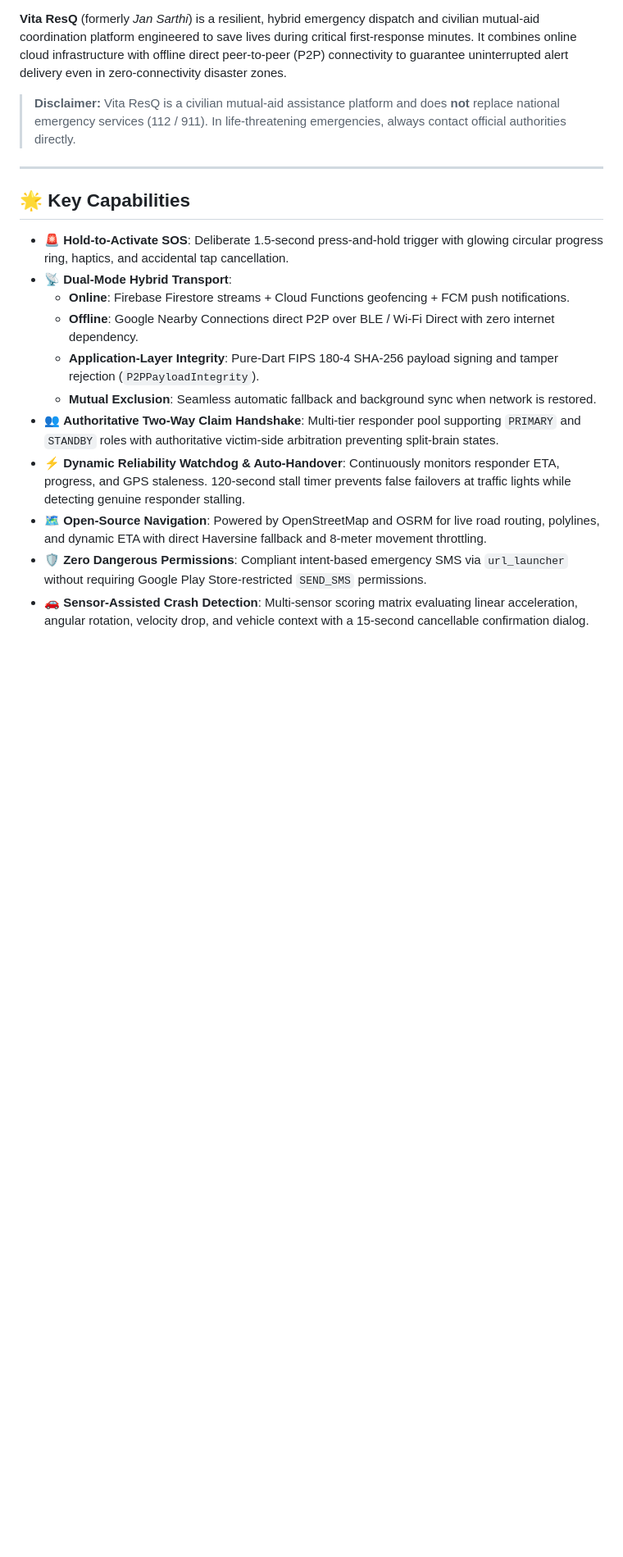
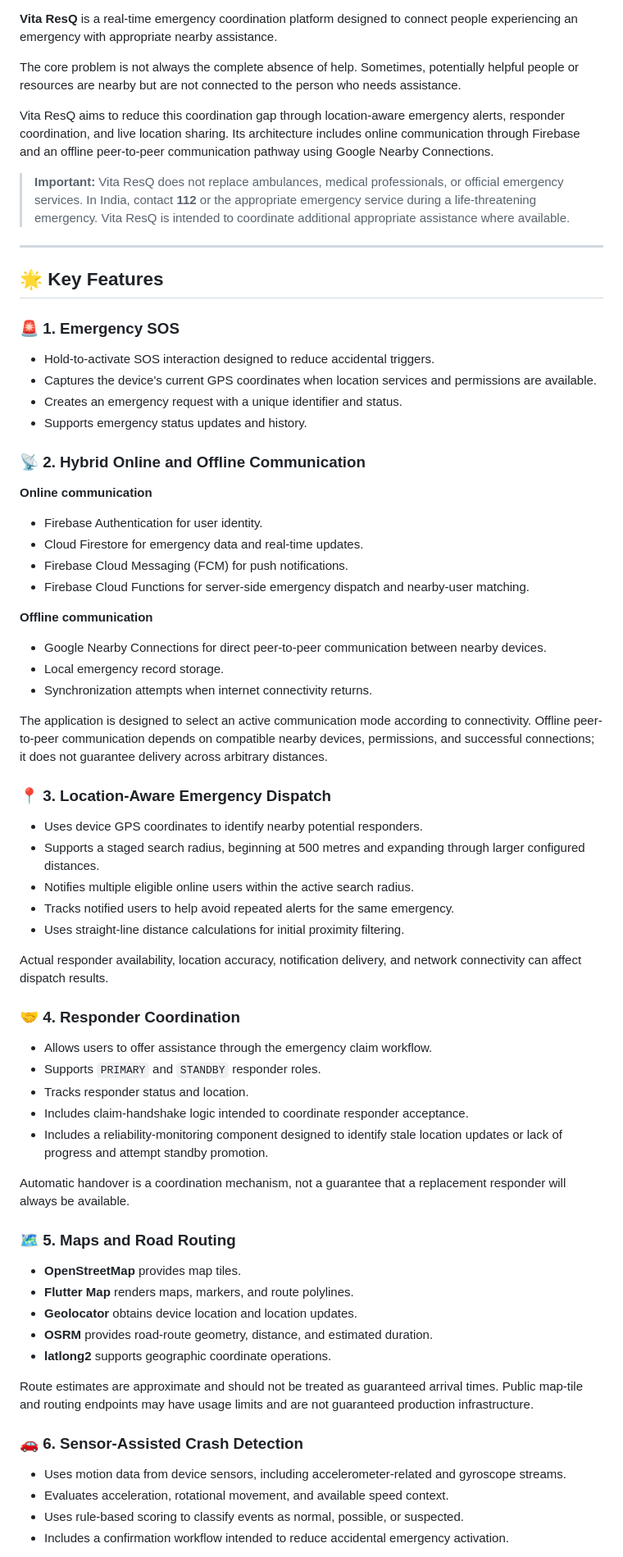
Before and after one commit to Ayushp-123/vita-resq, a Markdown page: README.md, the part around one of its changes. Shown at 82% size. GitHub-like rendering; blank space fills up the shorter version.

```diff
--- a/README.md
+++ b/README.md
@@ -5,21 +5,73 @@
 [![License](https://img.shields.io/badge/License-MIT-orange.svg)](LICENSE)
 
-**Vita ResQ** (formerly *Jan Sarthi*) is a resilient, hybrid emergency dispatch and civilian mutual-aid coordination platform engineered to save lives during critical first-response minutes. It combines online cloud infrastructure with offline direct peer-to-peer (P2P) connectivity to guarantee uninterrupted alert delivery even in zero-connectivity disaster zones.
+**Vita ResQ** is a real-time emergency coordination platform designed to connect people experiencing an emergency with appropriate nearby assistance.
 
-> **Disclaimer:** Vita ResQ is a civilian mutual-aid assistance platform and does **not** replace national emergency services (112 / 911). In life-threatening emergencies, always contact official authorities directly.
+The core problem is not always the complete absence of help. Sometimes, potentially helpful people or resources are nearby but are not connected to the person who needs assistance.
+
+Vita ResQ aims to reduce this coordination gap through location-aware emergency alerts, responder coordination, and live location sharing. Its architecture includes online communication through Firebase and an offline peer-to-peer communication pathway using Google Nearby Connections.
+
+> **Important:** Vita ResQ does not replace ambulances, medical professionals, or official emergency services. In India, contact **112** or the appropriate emergency service during a life-threatening emergency. Vita ResQ is intended to coordinate additional appropriate assistance where available.
 
 ---
 
-## 🌟 Key Capabilities
+## 🌟 Key Features
 
-- 🚨 **Hold-to-Activate SOS**: Deliberate 1.5-second press-and-hold trigger with glowing circular progress ring, haptics, and accidental tap cancellation.
-- 📡 **Dual-Mode Hybrid Transport**:
-  - **Online**: Firebase Firestore streams + Cloud Functions geofencing + FCM push notifications.
-  - **Offline**: Google Nearby Connections direct P2P over BLE / Wi-Fi Direct with zero internet dependency.
-  - **Application-Layer Integrity**: Pure-Dart FIPS 180-4 SHA-256 payload signing and tamper rejection (`P2PPayloadIntegrity`).
-  - **Mutual Exclusion**: Seamless automatic fallback and background sync when network is restored.
-- 👥 **Authoritative Two-Way Claim Handshake**: Multi-tier responder pool supporting `PRIMARY` and `STANDBY` roles with authoritative victim-side arbitration preventing split-brain states.
-- ⚡ **Dynamic Reliability Watchdog & Auto-Handover**: Continuously monitors responder ETA, progress, and GPS staleness. 120-second stall timer prevents false failovers at traffic lights while detecting genuine responder stalling.
-- 🗺️ **Open-Source Navigation**: Powered by OpenStreetMap and OSRM for live road routing, polylines, and dynamic ETA with direct Haversine fallback and 8-meter movement throttling.
-- 🛡️ **Zero Dangerous Permissions**: Compliant intent-based emergency SMS via `url_launcher` without requiring Google Play Store-restricted `SEND_SMS` permissions.
-- 🚗 **Sensor-Assisted Crash Detection**: Multi-sensor scoring matrix evaluating linear acceleration, angular rotation, velocity drop, and vehicle context with a 15-second cancellable confirmation dialog.
+### 🚨 1. Emergency SOS
+
+- Hold-to-activate SOS interaction designed to reduce accidental triggers.
+- Captures the device's current GPS coordinates when location services and permissions are available.
+- Creates an emergency request with a unique identifier and status.
+- Supports emergency status updates and history.
+
+### 📡 2. Hybrid Online and Offline Communication
+
+**Online communication**
+- Firebase Authentication for user identity.
+- Cloud Firestore for emergency data and real-time updates.
+- Firebase Cloud Messaging (FCM) for push notifications.
+- Firebase Cloud Functions for server-side emergency dispatch and nearby-user matching.
+
+**Offline communication**
+- Google Nearby Connections for direct peer-to-peer communication between nearby devices.
+- Local emergency record storage.
+- Synchronization attempts when internet connectivity returns.
+
+The application is designed to select an active communication mode according to connectivity. Offline peer-to-peer communication depends on compatible nearby devices, permissions, and successful connections; it does not guarantee delivery across arbitrary distances.
+
+### 📍 3. Location-Aware Emergency Dispatch
+
+- Uses device GPS coordinates to identify nearby potential responders.
+- Supports a staged search radius, beginning at 500 metres and expanding through larger configured distances.
+- Notifies multiple eligible online users within the active search radius.
+- Tracks notified users to help avoid repeated alerts for the same emergency.
+- Uses straight-line distance calculations for initial proximity filtering.
+
+Actual responder availability, location accuracy, notification delivery, and network connectivity can affect dispatch results.
+
+### 🤝 4. Responder Coordination
+
+- Allows users to offer assistance through the emergency claim workflow.
+- Supports `PRIMARY` and `STANDBY` responder roles.
+- Tracks responder status and location.
+- Includes claim-handshake logic intended to coordinate responder acceptance.
+- Includes a reliability-monitoring component designed to identify stale location updates or lack of progress and attempt standby promotion.
+
+Automatic handover is a coordination mechanism, not a guarantee that a replacement responder will always be available.
+
+### 🗺️ 5. Maps and Road Routing
+
+- **OpenStreetMap** provides map tiles.
+- **Flutter Map** renders maps, markers, and route polylines.
+- **Geolocator** obtains device location and location updates.
+- **OSRM** provides road-route geometry, distance, and estimated duration.
+- **latlong2** supports geographic coordinate operations.
+
+Route estimates are approximate and should not be treated as guaranteed arrival times. Public map-tile and routing endpoints may have usage limits and are not guaranteed production infrastructure.
+
+### 🚗 6. Sensor-Assisted Crash Detection
+
+- Uses motion data from device sensors, including accelerometer-related and gyroscope streams.
+- Evaluates acceleration, rotational movement, and available speed context.
+- Uses rule-based scoring to classify events as normal, possible, or suspected.
+- Includes a confirmation workflow intended to reduce accidental emergency activation.
+
```
Also changed, not shown: other parts of README.md (+126 -61 lines).
